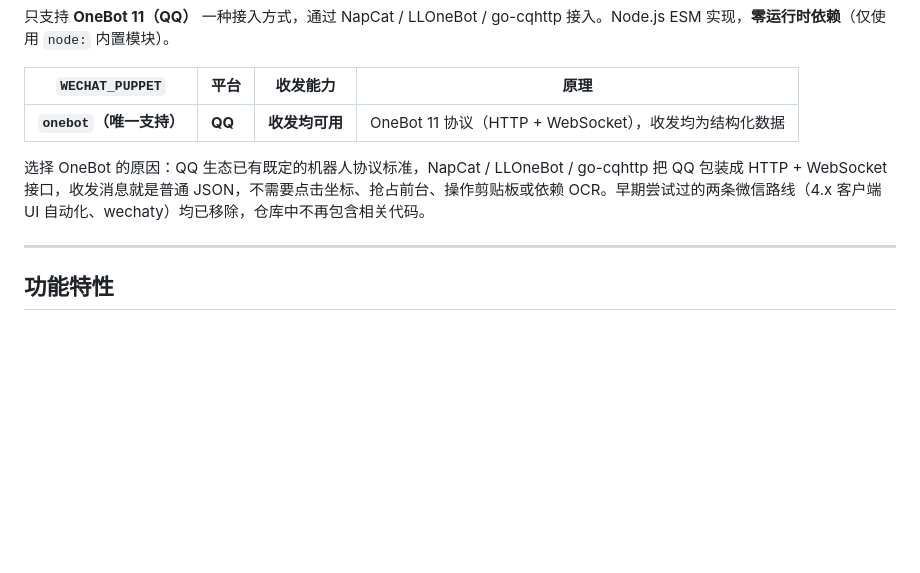
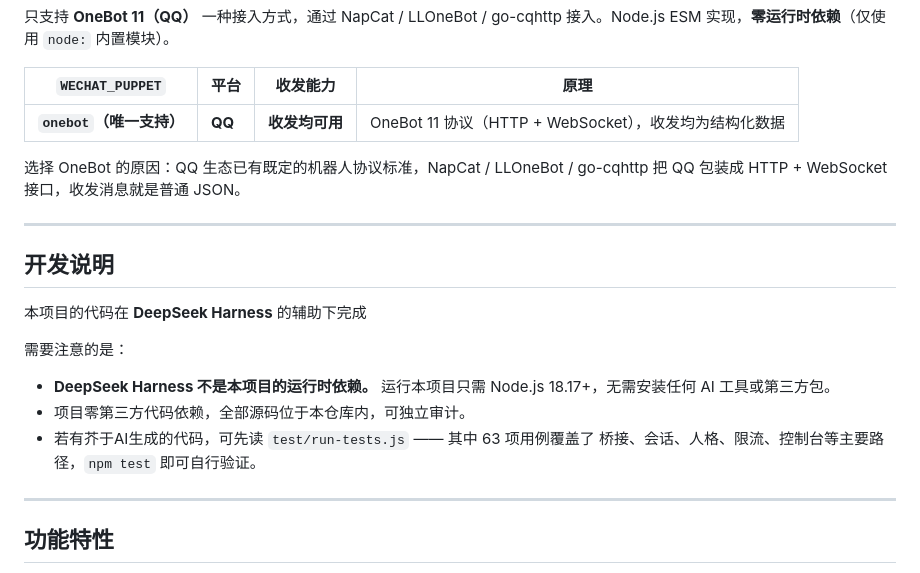
Before and after one commit to UniSize/llm-qqbot-Svri, a Markdown page: README.md, the part around the change. Rendered like a GitHub page; blank space fills up the shorter version.

```diff
--- a/README.md
+++ b/README.md
@@ -8,7 +8,21 @@
 | --- | --- | --- | --- |
 | **`onebot`（唯一支持）** | **QQ** | **收发均可用** | OneBot 11 协议（HTTP + WebSocket），收发均为结构化数据 |
 
-选择 OneBot 的原因：QQ 生态已有既定的机器人协议标准，NapCat / LLOneBot / go-cqhttp 把 QQ 包装成 HTTP + WebSocket 接口，收发消息就是普通 JSON，不需要点击坐标、抢占前台、操作剪贴板或依赖 OCR。早期尝试过的两条微信路线（4.x 客户端 UI 自动化、wechaty）均已移除，仓库中不再包含相关代码。
+选择 OneBot 的原因：QQ 生态已有既定的机器人协议标准，NapCat / LLOneBot / go-cqhttp 把 QQ 包装成 HTTP + WebSocket 接口，收发消息就是普通 JSON。
+
+---
+
+## 开发说明
+
+本项目的代码在 **DeepSeek Harness** 的辅助下完成
+
+需要注意的是：
+
+- **DeepSeek Harness 不是本项目的运行时依赖。** 运行本项目只需 Node.js 18.17+，无需安装任何 AI 工具或第三方包。
+- 项目零第三方代码依赖，全部源码位于本仓库内，可独立审计。
+- 若有芥于AI生成的代码，可先读 `test/run-tests.js` —— 其中 63 项用例覆盖了
+  桥接、会话、人格、限流、控制台等主要路径，`npm test` 即可自行验证。
+
 
 ---
 
```
